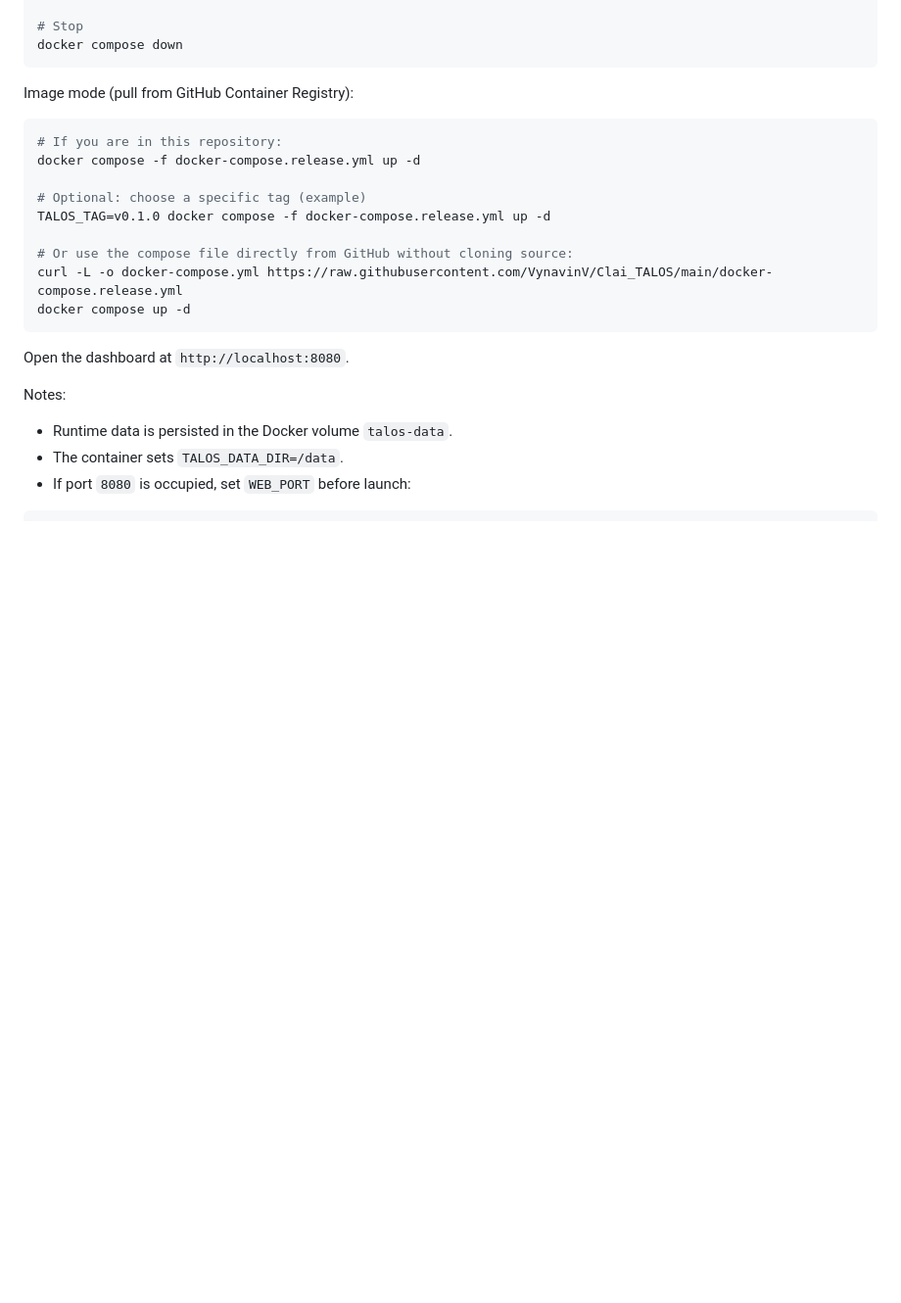
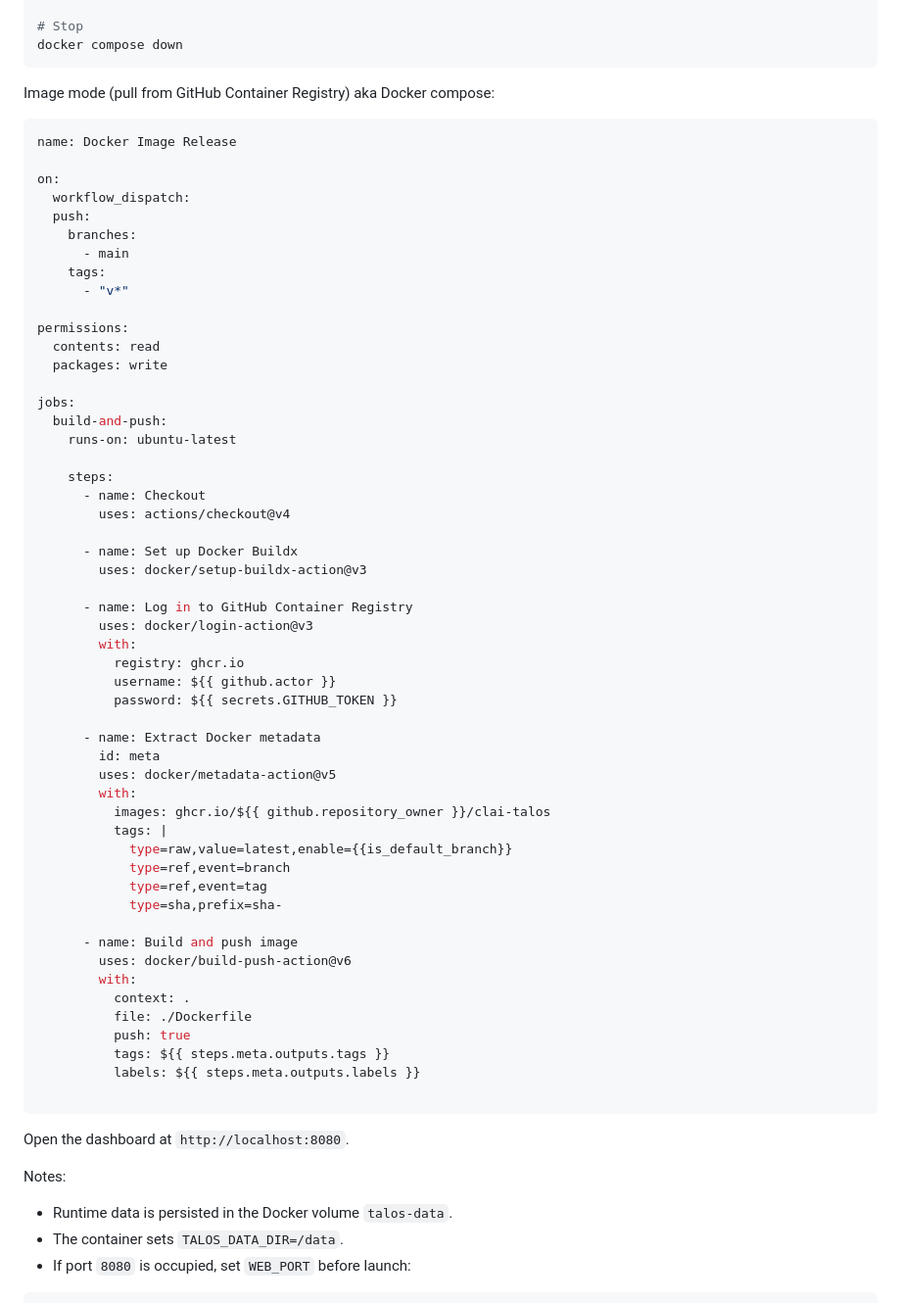
Before and after one commit to VynavinV/Clai_TALOS, a Markdown page: README.md, the part around the change. Shown at 98% size. GitHub-like rendering; blank space fills up the shorter version.

````diff
--- a/README.md
+++ b/README.md
@@ -114,18 +114,61 @@ docker compose logs -f talos
 docker compose down
 ```
 
-Image mode (pull from GitHub Container Registry):
+Image mode (pull from GitHub Container Registry) aka Docker compose:
 
 ```bash
-# If you are in this repository:
-docker compose -f docker-compose.release.yml up -d
+name: Docker Image Release
 
-# Optional: choose a specific tag (example)
-TALOS_TAG=v0.1.0 docker compose -f docker-compose.release.yml up -d
+on:
+  workflow_dispatch:
+  push:
+    branches:
+      - main
+    tags:
+      - "v*"
 
-# Or use the compose file directly from GitHub without cloning source:
-curl -L -o docker-compose.yml https://raw.githubusercontent.com/VynavinV/Clai_TALOS/main/docker-compose.release.yml
-docker compose up -d
+permissions:
+  contents: read
+  packages: write
+
+jobs:
+  build-and-push:
+    runs-on: ubuntu-latest
+
+    steps:
+      - name: Checkout
+        uses: actions/checkout@v4
+
+      - name: Set up Docker Buildx
+        uses: docker/setup-buildx-action@v3
+
+      - name: Log in to GitHub Container Registry
+        uses: docker/login-action@v3
+        with:
+          registry: ghcr.io
+          username: ${{ github.actor }}
+          password: ${{ secrets.GITHUB_TOKEN }}
+
+      - name: Extract Docker metadata
+        id: meta
+        uses: docker/metadata-action@v5
+        with:
+          images: ghcr.io/${{ github.repository_owner }}/clai-talos
+          tags: |
+            type=raw,value=latest,enable={{is_default_branch}}
+            type=ref,event=branch
+            type=ref,event=tag
+            type=sha,prefix=sha-
+
+      - name: Build and push image
+        uses: docker/build-push-action@v6
+        with:
+          context: .
+          file: ./Dockerfile
+          push: true
+          tags: ${{ steps.meta.outputs.tags }}
+          labels: ${{ steps.meta.outputs.labels }}
+
 ```
 
 Open the dashboard at `http://localhost:8080`.
````
